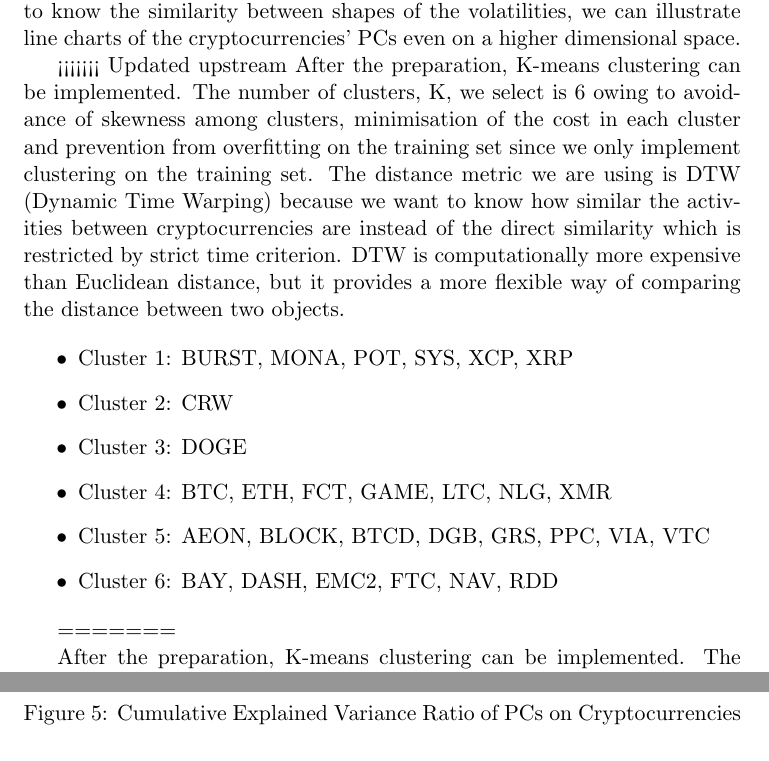
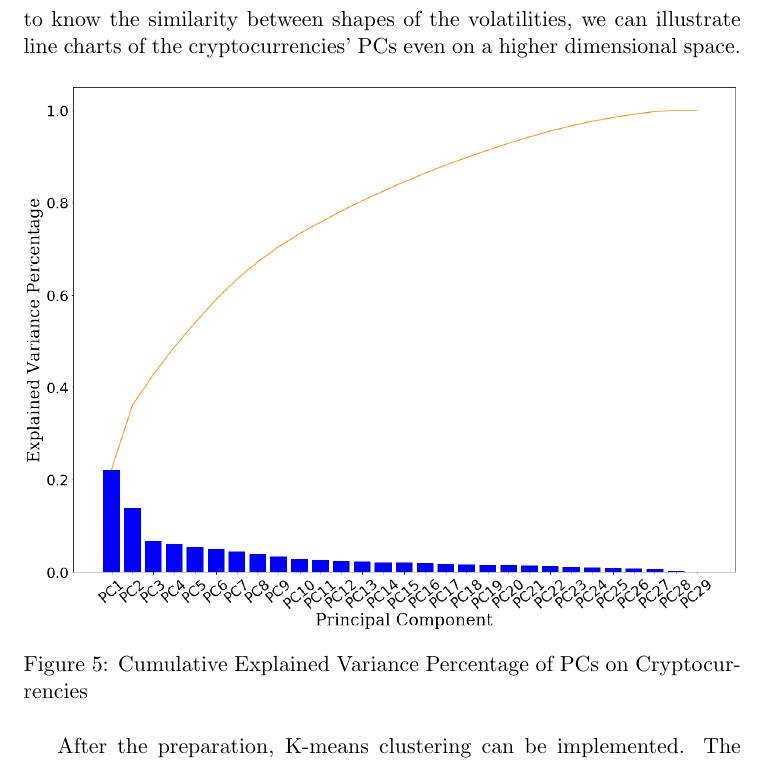
Before and after one commit to luluuuluuuuu/crypto-analysis, a LaTeX paper (report/Report.tex): two parts of pages 26 and 27 of 39 before the commit and part of page 26 of 38 after it, the two joined at a grey line, cut so that both start at the same text. Compiled offline with pdfLaTeX.

Commit message:
Solved conflict

```diff
--- a/report/Report.tex
+++ b/report/Report.tex
@@ -676,26 +668,6 @@ We first take the daily returns dataset as our input dataset. Table \ref{table:t
 
 The number of Principal Components can be decided by the amount of variance that has been explained. Figure \ref{fig:cryptopca} shows the percentage of explained variance with different number of PCs. We choose the number 26 as our number of PCs because it explains around 99\% of the attributes and our objective is to make the clustering computationally efficient without losing too much information. With respect to visualisation, because we only want to know the similarity between shapes of the volatilities, we can illustrate line charts of the cryptocurrencies' PCs even on a higher dimensional space.
 
-<<<<<<< Updated upstream
-After the preparation, K-means clustering can be implemented. The number of clusters, K, we select is 6 owing to avoidance of skewness among clusters, minimisation of the cost in each cluster and prevention from overfitting on the training set since we only implement clustering on the training set. The distance metric we are using is DTW (Dynamic Time Warping) because we want to know how similar the activities between cryptocurrencies are instead of the direct similarity which is restricted by strict time criterion. DTW is computationally more expensive than Euclidean distance, but it provides a more flexible way of comparing the distance between two objects.
-
-
-
-\begin{itemize}
-    \item Cluster 1: BURST, MONA, POT, SYS, XCP, XRP
-    \item Cluster 2: CRW
-    \item Cluster 3: DOGE
-    \item Cluster 4: BTC, ETH, FCT, GAME, LTC, NLG, XMR
-    \item Cluster 5: AEON, BLOCK, BTCD, DGB, GRS, PPC, VIA, VTC
-    \item Cluster 6: BAY, DASH, EMC2, FTC, NAV, RDD
-\end{itemize}
-
-\begin{figure}[ht]
-    \includegraphics[width=1\linewidth, center]{resources/crypto_pca_explained.png}
-    \caption{Cumulative Explained Variance Ratio of PCs on Cryptocurrencies}
-    \label{fig:cryptopca}
-\end{figure}
-=======
 \begin{figure}[ht]
     \includegraphics[width=1\linewidth, center]{resources/crypto_pca_explained.png}
     \caption{Cumulative Explained Variance Percentage of PCs on Cryptocurrencies}
```
Also changed, not shown: report/Report.pdf, report/Report.tex (12 more changed lines).
